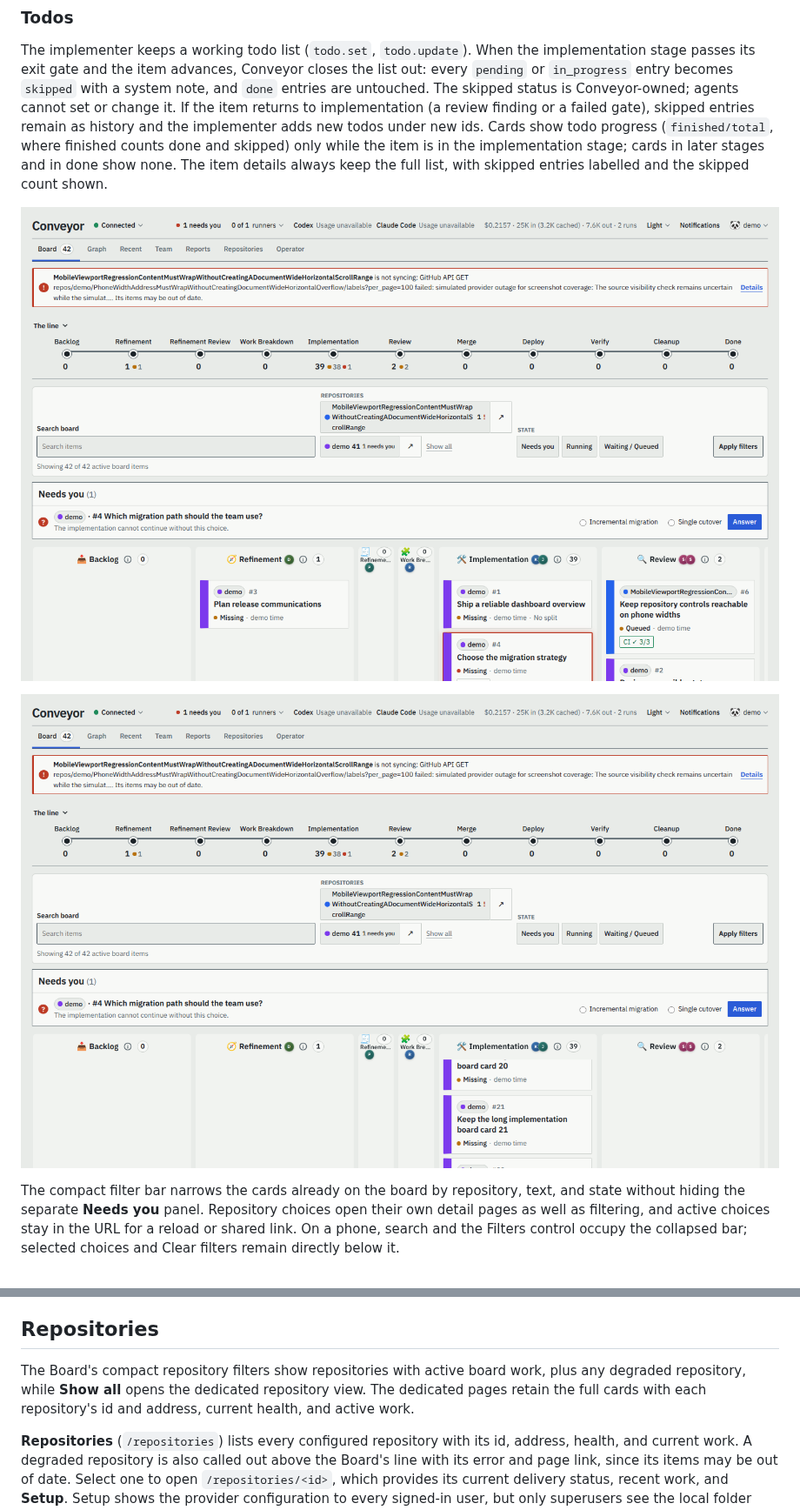
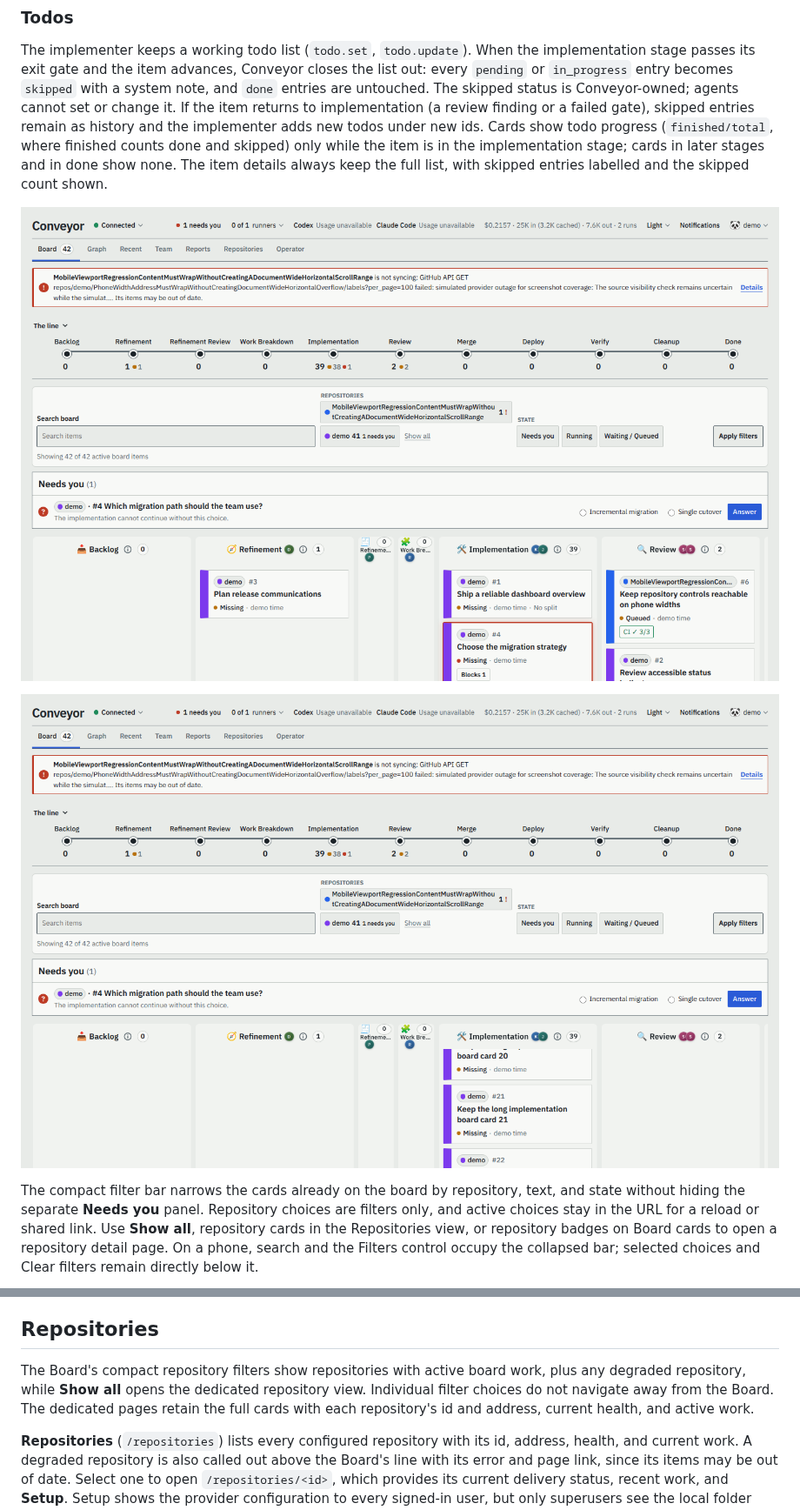
Before and after one commit to Abaniumbay/conveyor, a Markdown page: docs/dashboard.md, 2 parts joined by grey strips. Shown at 87% size. GitHub-like rendering; pictures changed too: docs/screenshots/board-scrolled.png, docs/screenshots/board.png.

Commit message:
fix: remove repository links from board filters (#341)

```diff
--- a/docs/dashboard.md
+++ b/docs/dashboard.md
@@ -29,7 +29,7 @@ The implementer keeps a working todo list (`todo.set`, `todo.update`). When the
 
 ![The Board after a long stage scroll, retaining its navigation and stage headings](screenshots/board-scrolled.png)
 
-The compact filter bar narrows the cards already on the board by repository, text, and state without hiding the separate **Needs you** panel. Repository choices open their own detail pages as well as filtering, and active choices stay in the URL for a reload or shared link. On a phone, search and the Filters control occupy the collapsed bar; selected choices and Clear filters remain directly below it.
+The compact filter bar narrows the cards already on the board by repository, text, and state without hiding the separate **Needs you** panel. Repository choices are filters only, and active choices stay in the URL for a reload or shared link. Use **Show all**, repository cards in the Repositories view, or repository badges on Board cards to open a repository detail page. On a phone, search and the Filters control occupy the collapsed bar; selected choices and Clear filters remain directly below it.
 
 ![The Board filtered to a repository and text search](screenshots/board-filtered.png)
 
@@ -71,7 +71,7 @@ A live update does not reload the page. The event stream (`/events/dashboard`) s
 
 ## Repositories
 
-The Board's compact repository filters show repositories with active board work, plus any degraded repository, while **Show all** opens the dedicated repository view. The dedicated pages retain the full cards with each repository's id and address, current health, and active work.
+The Board's compact repository filters show repositories with active board work, plus any degraded repository, while **Show all** opens the dedicated repository view. Individual filter choices do not navigate away from the Board. The dedicated pages retain the full cards with each repository's id and address, current health, and active work.
 
 **Repositories** (`/repositories`) lists every configured repository with its id, address, health, and current work. A degraded repository is also called out above the Board's line with its error and page link, since its items may be out of date. Select one to open `/repositories/<id>`, which provides its current delivery status, recent work, and **Setup**. Setup shows the provider configuration to every signed-in user, but only superusers see the local folder and agent egress hosts.
 
```
Also changed, not shown: changes/333-remove-filter-repository-link.md (added, +5 -0 lines), docs/screenshots/board-filtered.png, docs/screenshots/item.png, 4 other files.
